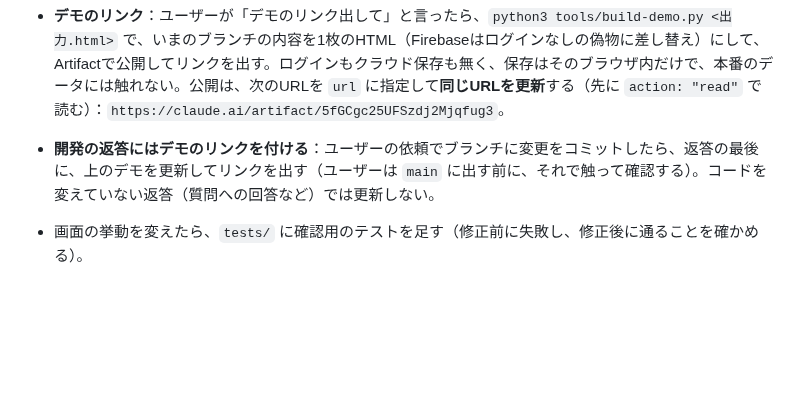
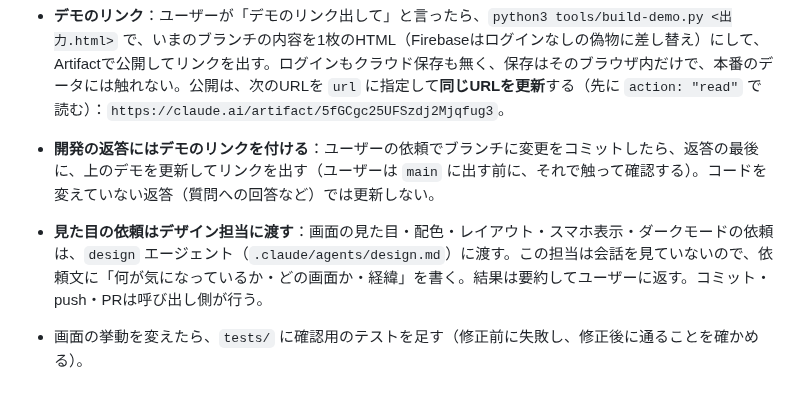
Before and after one commit to sho30647/6max-lab, a Markdown page: CLAUDE.md, the part around the change. Drawn GitHub-style; blank space fills up the shorter version.

Commit message:
デザイン担当エージェントとデザインノートを追加
Co-Authored-By: Claude Sonnet 5.5 <noreply@anthropic.com>
Claude-Session: https://claude.ai/code/session_01FXHAwzuCM1nXoqVQ1ShvR7

```diff
--- a/CLAUDE.md
+++ b/CLAUDE.md
@@ -6,6 +6,7 @@
 - ホスティングはNetlify（`main` へのpushで自動デプロイ）、データはFirebase（Firestore / Google認証）。`firestore.rules` は、変更しても自動では反映されない。ユーザーがFirebaseコンソールで公開する。
 - **デモのリンク**：ユーザーが「デモのリンク出して」と言ったら、`python3 tools/build-demo.py <出力.html>` で、いまのブランチの内容を1枚のHTML（Firebaseはログインなしの偽物に差し替え）にして、Artifactで公開してリンクを出す。ログインもクラウド保存も無く、保存はそのブラウザ内だけで、本番のデータには触れない。公開は、次のURLを `url` に指定して**同じURLを更新**する（先に `action: "read"` で読む）：`https://claude.ai/artifact/5fGCgc25UFSzdj2Mjqfug3`。
 - **開発の返答にはデモのリンクを付ける**：ユーザーの依頼でブランチに変更をコミットしたら、返答の最後に、上のデモを更新してリンクを出す（ユーザーは `main` に出す前に、それで触って確認する）。コードを変えていない返答（質問への回答など）では更新しない。
+- **見た目の依頼はデザイン担当に渡す**：画面の見た目・配色・レイアウト・スマホ表示・ダークモードの依頼は、`design` エージェント（`.claude/agents/design.md`）に渡す。この担当は会話を見ていないので、依頼文に「何が気になっているか・どの画面か・経緯」を書く。結果は要約してユーザーに返す。コミット・push・PRは呼び出し側が行う。
 - 画面の挙動を変えたら、`tests/` に確認用のテストを足す（修正前に失敗し、修正後に通ることを確かめる）。
 
 ## オーナーへの返答・質問の書き方（毎回守る）
```
Also changed, not shown: .claude/agents/design.md (added, +36 -0 lines), docs/design-notes.md (added, +49 -0 lines).
